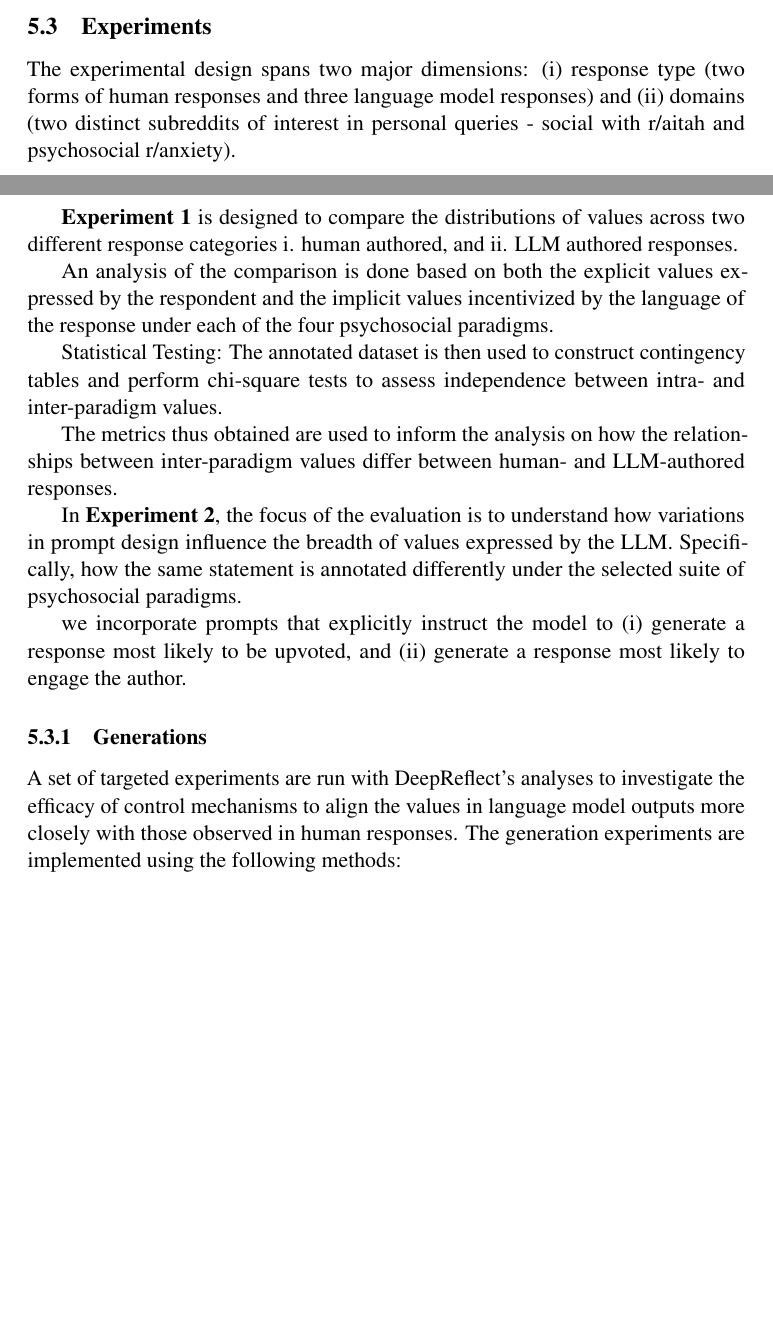
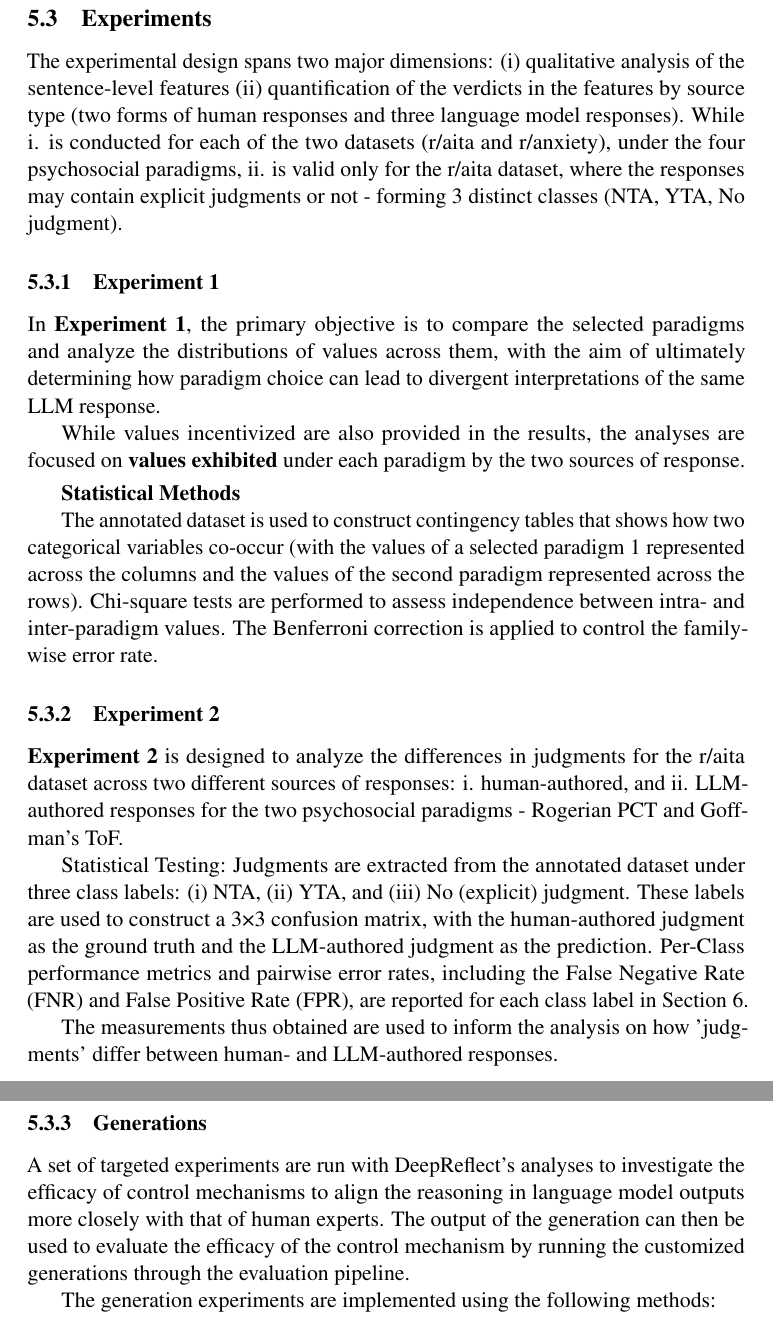
Before and after one commit to twinzies/NLP-dissertation-writing, a LaTeX paper (working-template/main.tex, which reads working-template/sections/4_methods.tex): two parts of pages 15 and 16 of 30 before the commit and two parts of pages 16 and 17 of 31 after it, joined at a grey line, cut so that both start at the same text, the shorter picture padded with empty space. Compiled offline with pdfLaTeX; a LaTeX package or settings file that is missing is left out.

Commit message:
Update experiments (Section 4)

```diff
--- a/working-template/sections/4_methods.tex
+++ b/working-template/sections/4_methods.tex
@@ -39,23 +41,33 @@ This analytical dataset forms the basis for the subsequent analyses necessary to
 
 \subsection{Experiments}
-The experimental design spans two major dimensions: (i) response type (two forms of human responses and three language model responses) and (ii) domains (two distinct subreddits of interest in personal queries - social with r/aitah and psychosocial r/anxiety).
+% TODO: review wording below for clarity and grammar.
+The experimental design spans two major dimensions: (i) qualitative analysis of the sentence-level features (ii) quantification of the verdicts in the features by source type (two forms of human responses and three language model responses). While i. is conducted for each of the two datasets (r/aita and r/anxiety), under the four psychosocial paradigms, ii. is valid only for the r/aita dataset, where the responses may contain explicit judgments or not - forming 3 distinct classes (NTA, YTA, No judgment).
 
-\textbf{Experiment 1} is designed to compare the distributions of values across two different response categories i. human authored, and ii. LLM authored responses.
+\subsubsection{Experiment 1}
+In \textbf{Experiment 1}, the primary objective is to compare the selected paradigms and analyze the distributions of values across them, with the aim of ultimately determining how paradigm choice can lead to divergent interpretations of the same LLM response.
 
-An analysis of the comparison is done based on both the explicit values expressed by the respondent and the implicit values incentivized by the language of the response under each of the four psychosocial paradigms.
+While values incentivized are also provided in the results, the analyses are focused on \textbf{values exhibited} under each paradigm by the two sources of response.
 
-Statistical Testing: The annotated dataset is then used to construct contingency tables and perform chi-square tests to assess independence between intra- and inter-paradigm values.
+\smallskip \textbf{Statistical Methods}
 
-The metrics thus obtained are used to inform the analysis on how the relationships between inter-paradigm values differ between human- and LLM-authored responses.
+The annotated dataset is used to construct contingency tables that shows how two categorical variables co-occur (with the values of a selected paradigm 1 represented across the columns and the values of the second paradigm represented across the rows). Chi-square tests are performed to assess independence between intra- and inter-paradigm values. The Benferroni correction is applied to control the family-wise error rate.
 
-In \textbf{Experiment 2}, the focus of the evaluation is to understand how variations in prompt design influence the breadth of values expressed by the LLM. Specifically,
-how the same statement is annotated differently under the selected suite of psychosocial paradigms.
+% Additional experiments: We incorporate prompts that explicitly instruct the model to (i) generate a response most likely to be upvoted, and (ii) generate a response most likely to engage the author.
 
-we incorporate prompts that explicitly instruct the model to (i) generate a response most likely to be upvoted, and (ii) generate a response most likely to engage the author.
+\subsubsection{Experiment 2}
+\textbf{Experiment 2} is designed to analyze the differences in judgments for the r/aita dataset across two different sources of responses: i. human-authored, and ii. LLM-authored responses for the two psychosocial paradigms - Rogerian PCT and Goffman's ToF.
 
+% Additionally, the accuracy, f1... for multi class classification is reported for 2 paradigms - Rogerian PCT and Goffman's ToF.
+
+Statistical Testing: Judgments are extracted from the annotated dataset under three class labels: (i) NTA, (ii) YTA, and (iii) No (explicit) judgment. These labels are used to construct a 3×3 confusion matrix, with the human-authored judgment as the ground truth and the LLM-authored judgment as the prediction. Per-Class performance metrics and pairwise error rates, including the False Negative Rate (FNR) and False Positive Rate (FPR), are reported for each class label in Section~\ref{sec:Results}.
+
+The measurements thus obtained are used to inform the analysis on how 'judgments' differ between human- and LLM-authored responses.
 
 \subsubsection{Generations}
-A set of targeted experiments are run with DeepReflect’s analyses to investigate the efficacy of control mechanisms to align the values in language model outputs more closely with those observed in human responses. The generation experiments are implemented using the following methods:
+%TODO review this section for clarity and grammar. Clarify to the reader that the evaluation pipeling is first run on the basic output without any control mechanisms and then run again on the controlled output to compare and evaluate the results.
+A set of targeted experiments are run with DeepReflect’s analyses to investigate the efficacy of control mechanisms to align the reasoning in language model outputs more closely with that of human experts. The output of the generation can then be used to evaluate the efficacy of the control mechanism by running the customized generations through the evaluation pipeline.
+
+The generation experiments are implemented using the following methods:
 
 \begin{enumerate}
 %     \item \textbf{With supervised fine-tuning (SFT)} [model: GPT-x, Paradigms: Empathy, Sycophancy]
```
Also changed, not shown: working-template/sections/1_intro.tex (+1 -1 lines), working-template/sections/5_results.tex (+1 -1 lines), working-template/main.pdf, working-template/sections/4_methods.tex (28 more changed lines), 4 other files.
